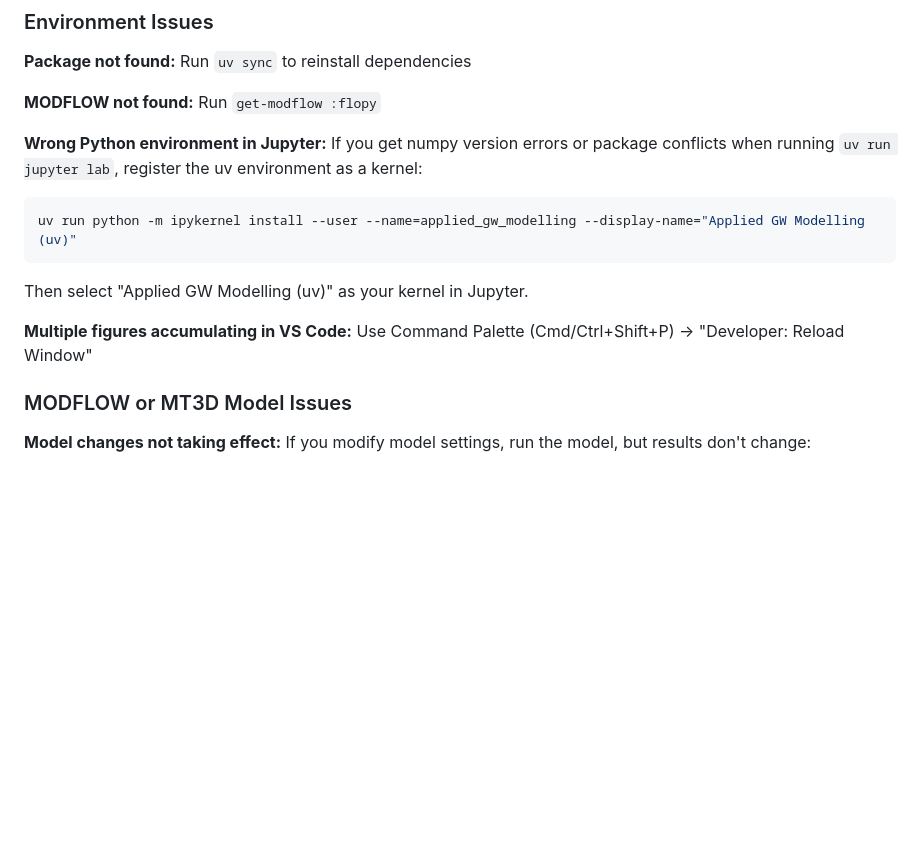
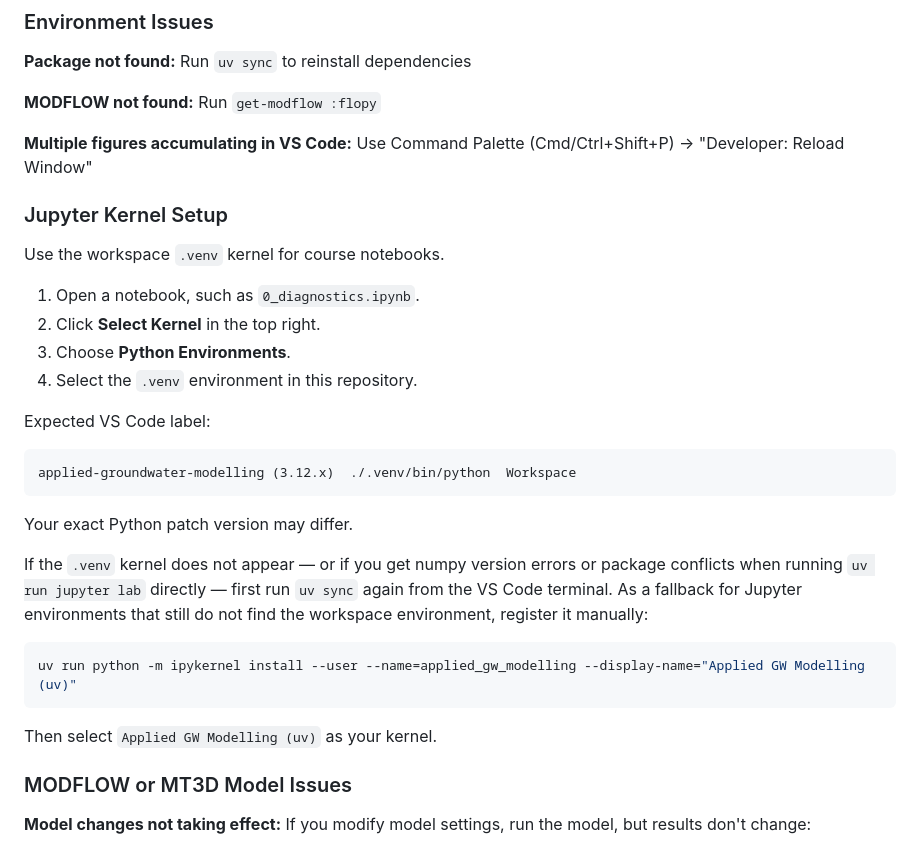
Before and after one commit to mabesa/applied_groundwater_modelling, a Markdown page: README.md, the part around one of its changes. Rendered like a GitHub page; folded sections open; blank space fills up the shorter version.

````diff
--- a/README.md
+++ b/README.md
@@ -227,13 +262,34 @@ Don't bookmark JupyterHub URLs - always access via Moodle.
 
 **MODFLOW not found:** Run `get-modflow :flopy`
 
-**Wrong Python environment in Jupyter:** If you get numpy version errors or package conflicts when running `uv run jupyter lab`, register the uv environment as a kernel:
+**Multiple figures accumulating in VS Code:** Use Command Palette (Cmd/Ctrl+Shift+P) → "Developer: Reload Window"
+
+### Jupyter Kernel Setup
+
+Use the workspace `.venv` kernel for course notebooks.
+
+1. Open a notebook, such as `0_diagnostics.ipynb`.
+2. Click **Select Kernel** in the top right.
+3. Choose **Python Environments**.
+4. Select the `.venv` environment in this repository.
+
+Expected VS Code label:
+
+```text
+applied-groundwater-modelling (3.12.x)  ./.venv/bin/python  Workspace
+```
+
+Your exact Python patch version may differ.
+
+If the `.venv` kernel does not appear — or if you get numpy version errors or package conflicts when running `uv
+run jupyter lab` directly — first run `uv sync` again from the VS Code terminal. As a fallback for Jupyter
+environments that still do not find the workspace environment, register it manually:
+
 ```bash
 uv run python -m ipykernel install --user --name=applied_gw_modelling --display-name="Applied GW Modelling (uv)"
 ```
-Then select "Applied GW Modelling (uv)" as your kernel in Jupyter.
 
-**Multiple figures accumulating in VS Code:** Use Command Palette (Cmd/Ctrl+Shift+P) → "Developer: Reload Window"
+Then select `Applied GW Modelling (uv)` as your kernel.
 
 ### MODFLOW or MT3D Model Issues
 
````
Also changed, not shown: other parts of README.md (+65 -30 lines).
